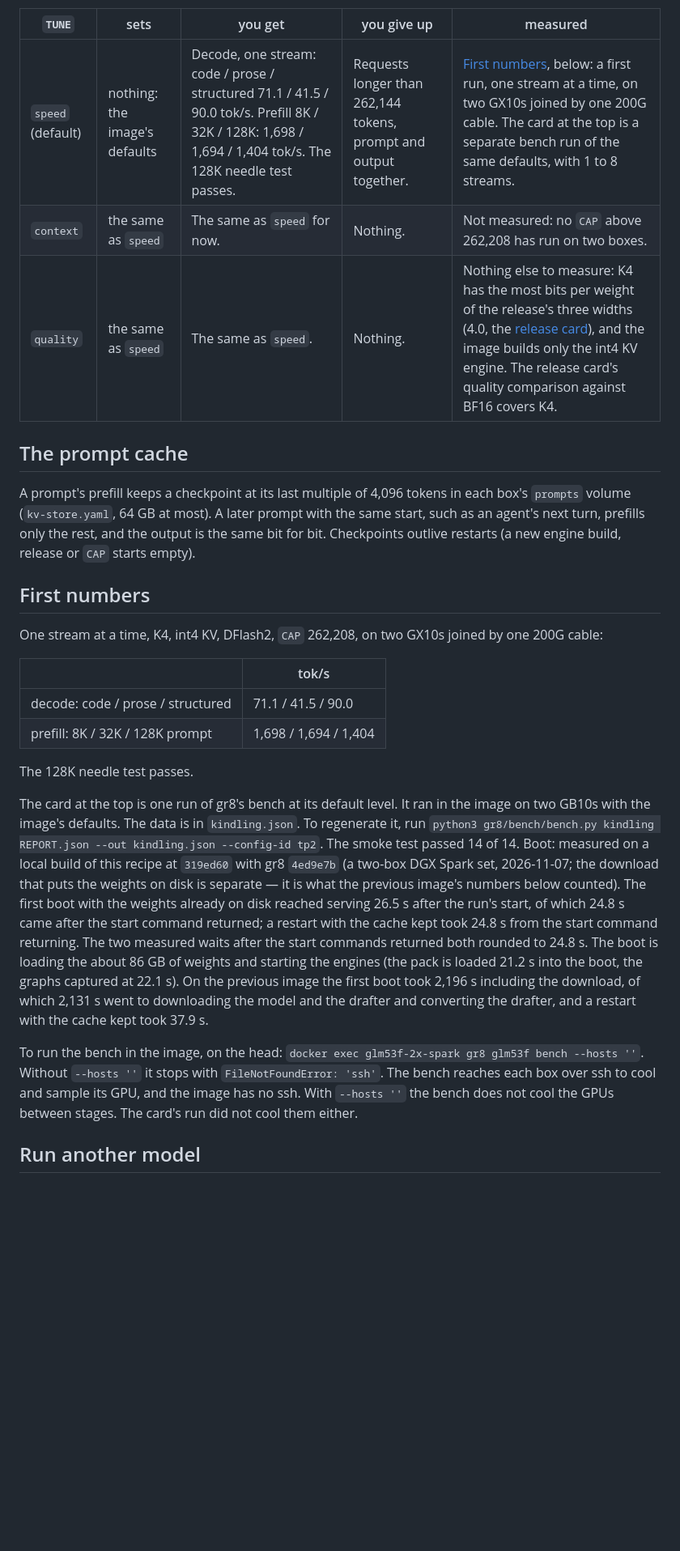
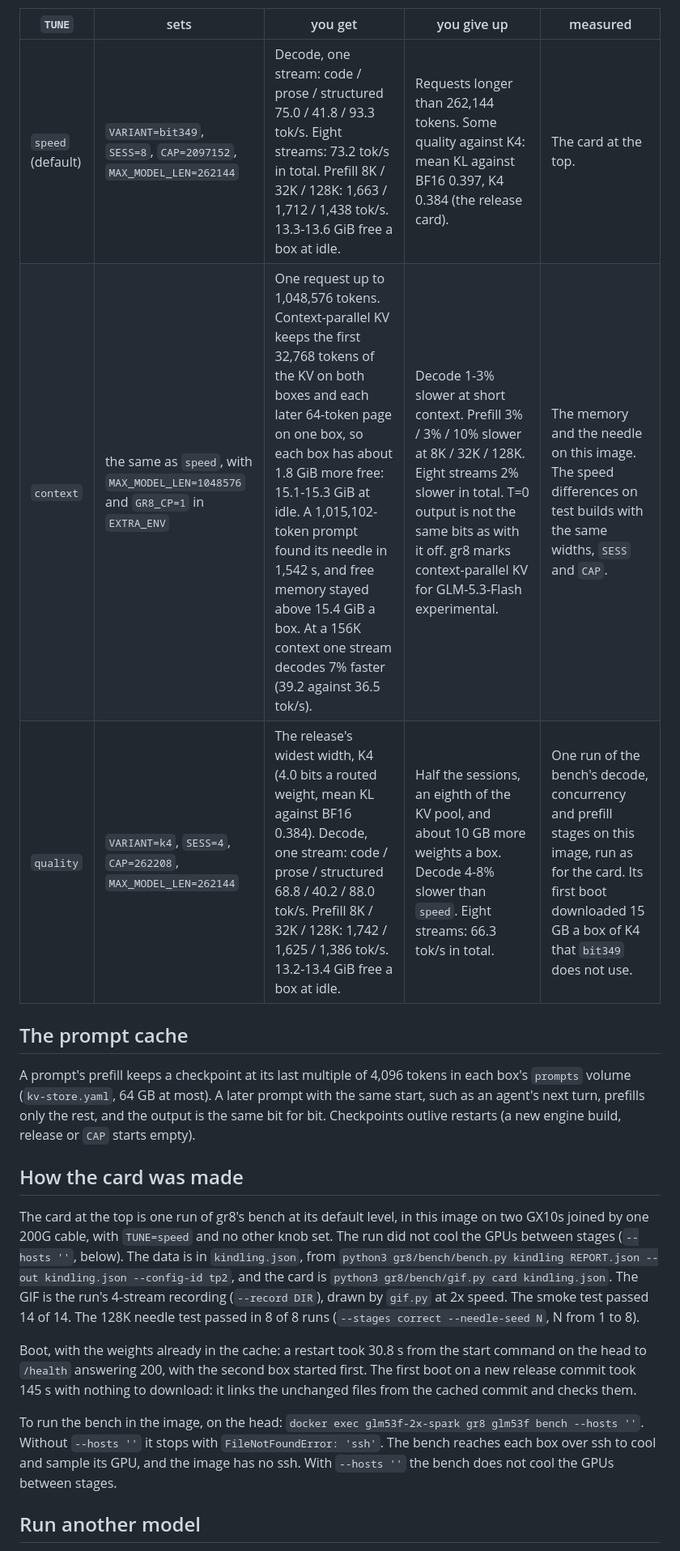
Before and after one commit to kindlingai/glm-5.3-flash-exlr8-2x-spark, a Markdown page: README.md, the part around one of its changes. Shown at 81% size. Drawn GitHub-style; blank space fills up the shorter version.

```diff
--- a/README.md
+++ b/README.md
@@ -183,9 +188,9 @@ nothing, and the image's defaults apply (K4, int4 KV, `CAP` 262,208, `MAX_MODEL_
 
 | `TUNE` | sets | you get | you give up | measured |
 |---|---|---|---|---|
-| `speed` (default) | nothing: the image's defaults | Decode, one stream: code / prose / structured 71.1 / 41.5 / 90.0 tok/s. Prefill 8K / 32K / 128K: 1,698 / 1,694 / 1,404 tok/s. The 128K needle test passes. | Requests longer than 262,144 tokens, prompt and output together. | [First numbers](#first-numbers), below: a first run, one stream at a time, on two GX10s joined by one 200G cable. The card at the top is a separate bench run of the same defaults, with 1 to 8 streams. |
-| `context` | the same as `speed` | The same as `speed` for now. | Nothing. | Not measured: no `CAP` above 262,208 has run on two boxes. |
-| `quality` | the same as `speed` | The same as `speed`. | Nothing. | Nothing else to measure: K4 has the most bits per weight of the release's three widths (4.0, the [release card](https://huggingface.co/kindlingai/glm-5.3-flash-exlr8-k2-k3-k4/blob/867580abd28d142bb4c56218bb81a752b7dea988/README.md)), and the image builds only the int4 KV engine. The release card's quality comparison against BF16 covers K4. |
+| `speed` (default) | `VARIANT=bit349`, `SESS=8`, `CAP=2097152`, `MAX_MODEL_LEN=262144` | Decode, one stream: code / prose / structured 75.0 / 41.8 / 93.3 tok/s. Eight streams: 73.2 tok/s in total. Prefill 8K / 32K / 128K: 1,663 / 1,712 / 1,438 tok/s. 13.3-13.6 GiB free a box at idle. | Requests longer than 262,144 tokens. Some quality against K4: mean KL against BF16 0.397, K4 0.384 (the release card). | The card at the top. |
+| `context` | the same as `speed`, with `MAX_MODEL_LEN=1048576` and `GR8_CP=1` in `EXTRA_ENV` | One request up to 1,048,576 tokens. Context-parallel KV keeps the first 32,768 tokens of the KV on both boxes and each later 64-token page on one box, so each box has about 1.8 GiB more free: 15.1-15.3 GiB at idle. A 1,015,102-token prompt found its needle in 1,542 s, and free memory stayed above 15.4 GiB a box. At a 156K context one stream decodes 7% faster (39.2 against 36.5 tok/s). | Decode 1-3% slower at short context. Prefill 3% / 3% / 10% slower at 8K / 32K / 128K. Eight streams 2% slower in total. T=0 output is not the same bits as with it off. gr8 marks context-parallel KV for GLM-5.3-Flash experimental. | The memory and the needle on this image. The speed differences on test builds with the same widths, `SESS` and `CAP`. |
+| `quality` | `VARIANT=k4`, `SESS=4`, `CAP=262208`, `MAX_MODEL_LEN=262144` | The release's widest width, K4 (4.0 bits a routed weight, mean KL against BF16 0.384). Decode, one stream: code / prose / structured 68.8 / 40.2 / 88.0 tok/s. Prefill 8K / 32K / 128K: 1,742 / 1,625 / 1,386 tok/s. 13.2-13.4 GiB free a box at idle. | Half the sessions, an eighth of the KV pool, and about 10 GB more weights a box. Decode 4-8% slower than `speed`. Eight streams: 66.3 tok/s in total. | One run of the bench's decode, concurrency and prefill stages on this image, run as for the card. Its first boot downloaded 15 GB a box of K4 that `bit349` does not use. |
 
 ## The prompt cache
 
@@ -194,32 +199,22 @@ A prompt's prefill keeps a checkpoint at its last multiple of 4,096 tokens in ea
 rest, and the output is the same bit for bit. Checkpoints outlive restarts (a new engine build, release or `CAP` starts
 empty).
 
-## First numbers
+## How the card was made
 
-One stream at a time, K4, int4 KV, DFlash2, `CAP` 262,208, on two GX10s joined by one 200G cable:
+The card at the top is one run of gr8's bench at its default level, in this image on two GX10s joined by one 200G
+cable, with `TUNE=speed` and no other knob set. The run did not cool the GPUs between stages (`--hosts ''`, below).
+The data is in `kindling.json`, from `python3 gr8/bench/bench.py kindling REPORT.json --out kindling.json
+--config-id tp2`, and the card is `python3 gr8/bench/gif.py card kindling.json`. The GIF is the run's 4-stream
+recording (`--record DIR`), drawn by `gif.py` at 2x speed. The smoke test passed 14 of 14. The 128K needle test
+passed in 8 of 8 runs (`--stages correct --needle-seed N`, N from 1 to 8).
 
-| | tok/s |
-|---|---|
-| decode: code / prose / structured | 71.1 / 41.5 / 90.0 |
-| prefill: 8K / 32K / 128K prompt | 1,698 / 1,694 / 1,404 |
-
-The 128K needle test passes.
-
-The card at the top is one run of gr8's bench at its default level. It ran in the image on two GB10s with the image's
-defaults. The data is in `kindling.json`. To regenerate it, run
-`python3 gr8/bench/bench.py kindling REPORT.json --out kindling.json --config-id tp2`. The smoke test passed 14 of 14.
-Boot: measured on a local build of this recipe at `319ed60` with gr8 `4ed9e7b` (a two-box DGX Spark set,
-2026-11-07; the download that puts the weights on disk is separate — it is what the previous image's numbers below
-counted). The first boot with the weights already on disk reached serving 26.5 s after the run's start, of which
-24.8 s came after the start command returned; a restart with the cache kept took 24.8 s from the start command
-returning. The two measured waits after the start commands returned both rounded to 24.8 s. The boot is loading the about
-86 GB of weights and starting the engines (the pack is loaded 21.2 s into the boot, the graphs captured at 22.1 s). On the previous image the first boot took 2,196 s including the download, of which 2,131 s went to
-downloading the model and the drafter and converting the drafter, and a restart with the cache kept took 37.9 s.
+Boot, with the weights already in the cache: a restart took 30.8 s from the start command on the head to `/health`
+answering 200, with the second box started first. The first boot on a new release commit took 145 s with nothing to
+download: it links the unchanged files from the cached commit and checks them.
 
 To run the bench in the image, on the head: `docker exec glm53f-2x-spark gr8 glm53f bench --hosts ''`. Without
 `--hosts ''` it stops with `FileNotFoundError: 'ssh'`. The bench reaches each box over ssh to cool and sample its GPU,
-and the image has no ssh. With `--hosts ''` the bench does not cool the GPUs between stages. The card's run did
-not cool them either.
+and the image has no ssh. With `--hosts ''` the bench does not cool the GPUs between stages.
 
 ## Run another model
 
```
Also changed, not shown: other parts of README.md (+30 -25 lines), AGENTS.md (+22 -19 lines), docs/card.png, 7 other files.
